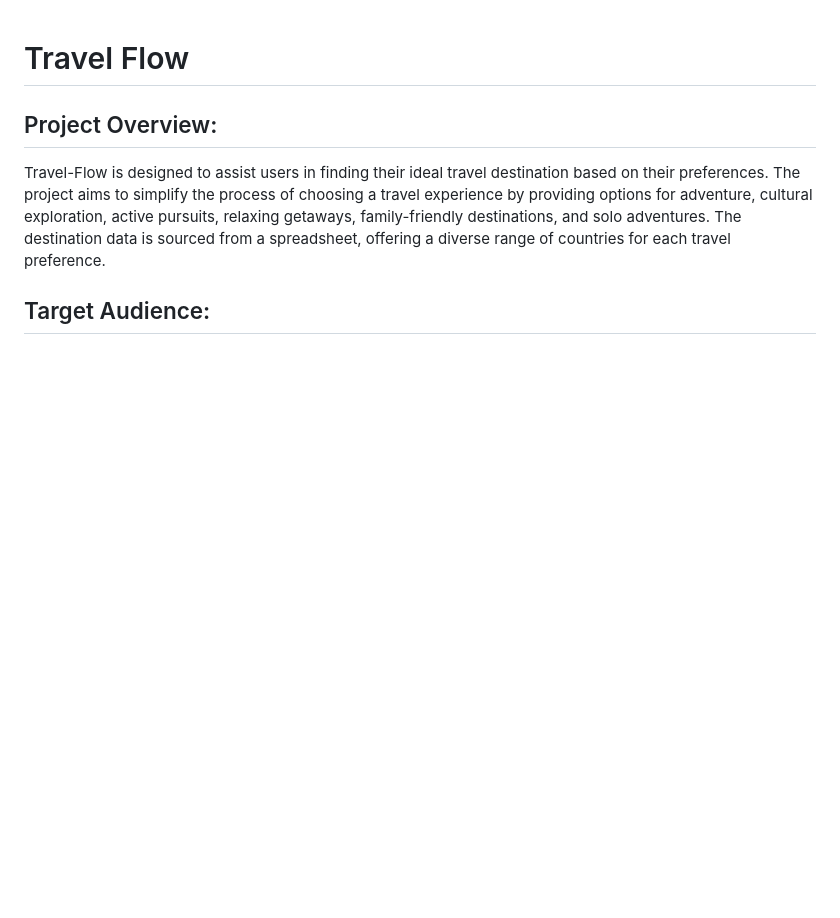
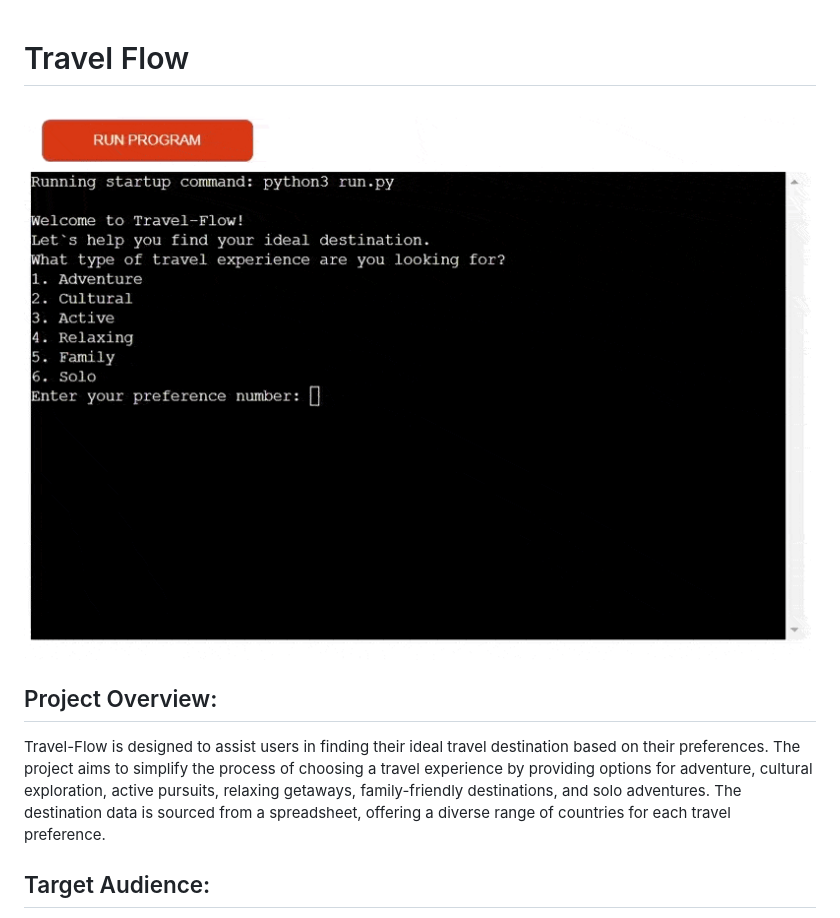
Before and after one commit to desideneva/travel-flow, a Markdown page: README.md, the part around the change. GitHub-like rendering; blank space fills up the shorter version.

Commit message:
Add heroku-deployment-optimize.gif to README for visual demonstration.

```diff
--- a/README.md
+++ b/README.md
@@ -1,6 +1,6 @@
 # Travel Flow
 
-
+![gif](assets/heroku-deployment-optimize.gif)
 
 ## Project Overview:
 Travel-Flow is designed to assist users in finding their ideal travel destination based on their preferences. The project aims to simplify the process of choosing a travel experience by providing options for adventure, cultural exploration, active pursuits, relaxing getaways, family-friendly destinations, and solo adventures. The destination data is sourced from a spreadsheet, offering a diverse range of countries for each travel preference.
```
